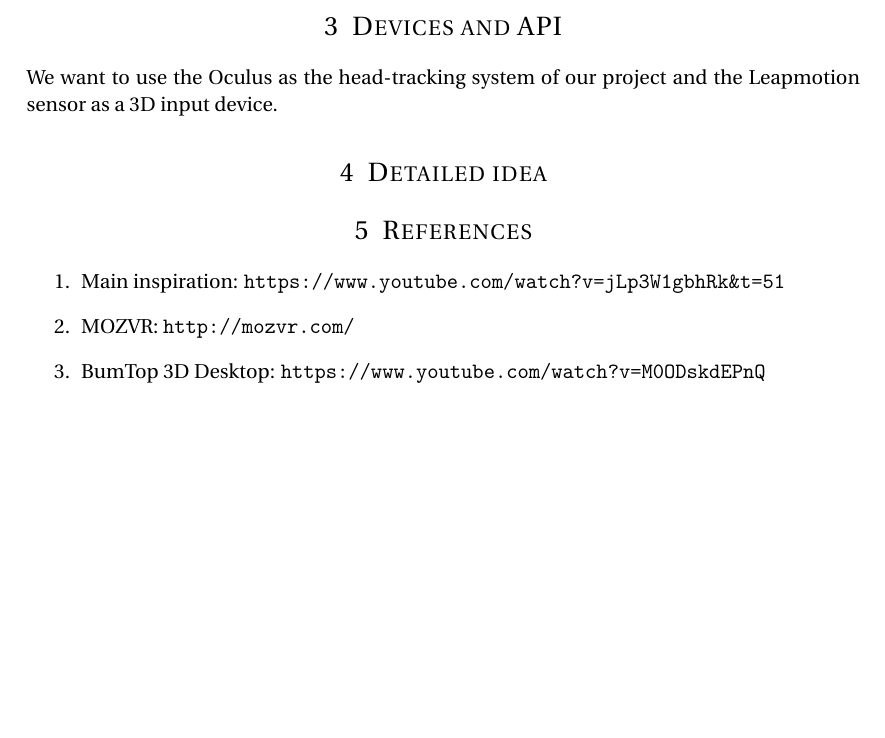
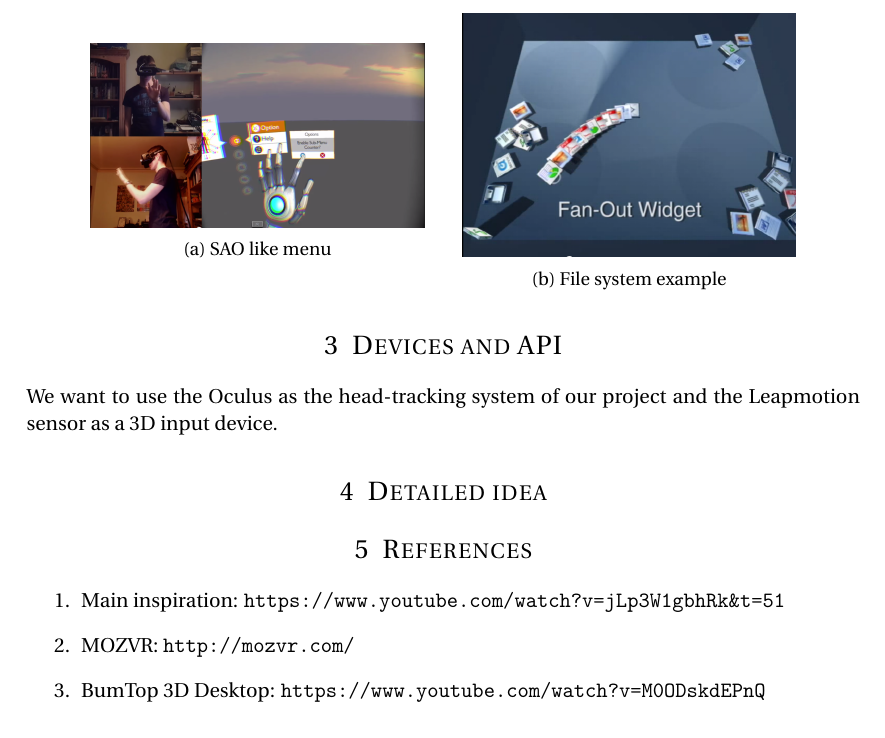
Before and after one commit to SidneyBovet/VRProject, a LaTeX document (Proposal/proposal.tex): part of page 2 of 2, cut at the place of the change, the shorter picture padded with empty space. Compiled offline with pdfLaTeX.

Commit message:
add illustration to proposal

```diff
--- a/Proposal/proposal.tex
+++ b/Proposal/proposal.tex
@@ -20,6 +20,9 @@
 
 \documentclass[paper=a4, fontsize=11pt]{scrartcl} % A4 paper and 11pt font size
 
+\usepackage{graphicx}
+\usepackage{caption}
+\usepackage{subcaption}
 \usepackage[T1]{fontenc} % Use 8-bit encoding that has 256 glyphs
 \usepackage{fourier} % Use the Adobe Utopia font for the document - comment this line to return to the LaTeX default
 \usepackage[english]{babel} % English language/hyphenation
@@ -107,6 +110,22 @@ We want to use the Oculus as the head-tracking system of our project and the Lea
 \end{enumerate}
 
 
+\begin{figure}
+\centering
+\begin{subfigure}[c]{0.4\textwidth}
+\includegraphics[width=1\textwidth]{sao.png}
+\caption{\label{fig:frog}SAO like menu}
+\end{subfigure}%
+\qquad%
+\begin{subfigure}[c]{0.4\textwidth}
+\centering
+\includegraphics[width=1\textwidth]{fs.png}
+\caption{\label{fig:frog}File system example}
+\end{subfigure}
+\end{figure}
+
+
+
 %----------------------------------------------------------------------------------------
 
 \end{document}
```
Also changed, not shown: Proposal/fs.png (added), Proposal/sao.png (added).
